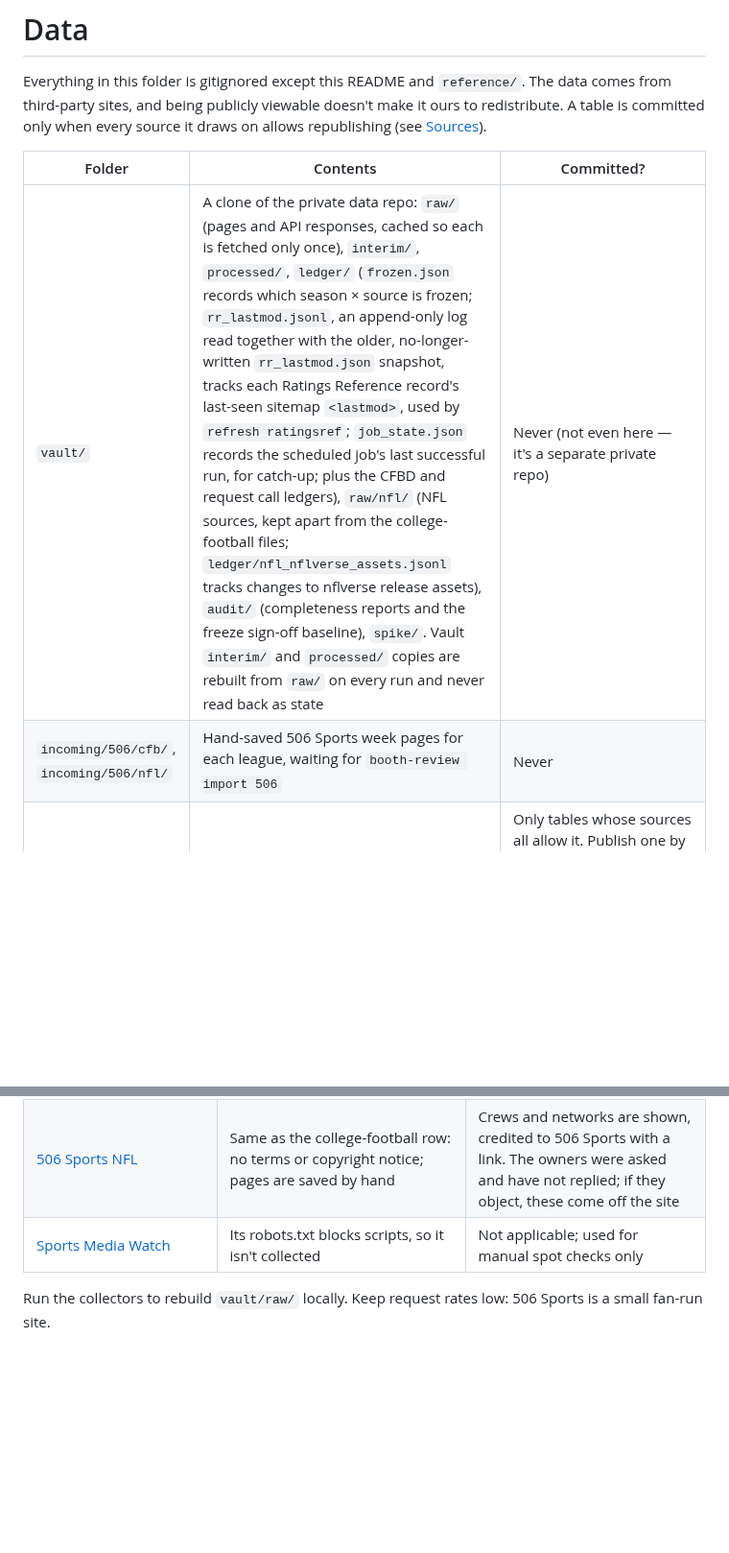
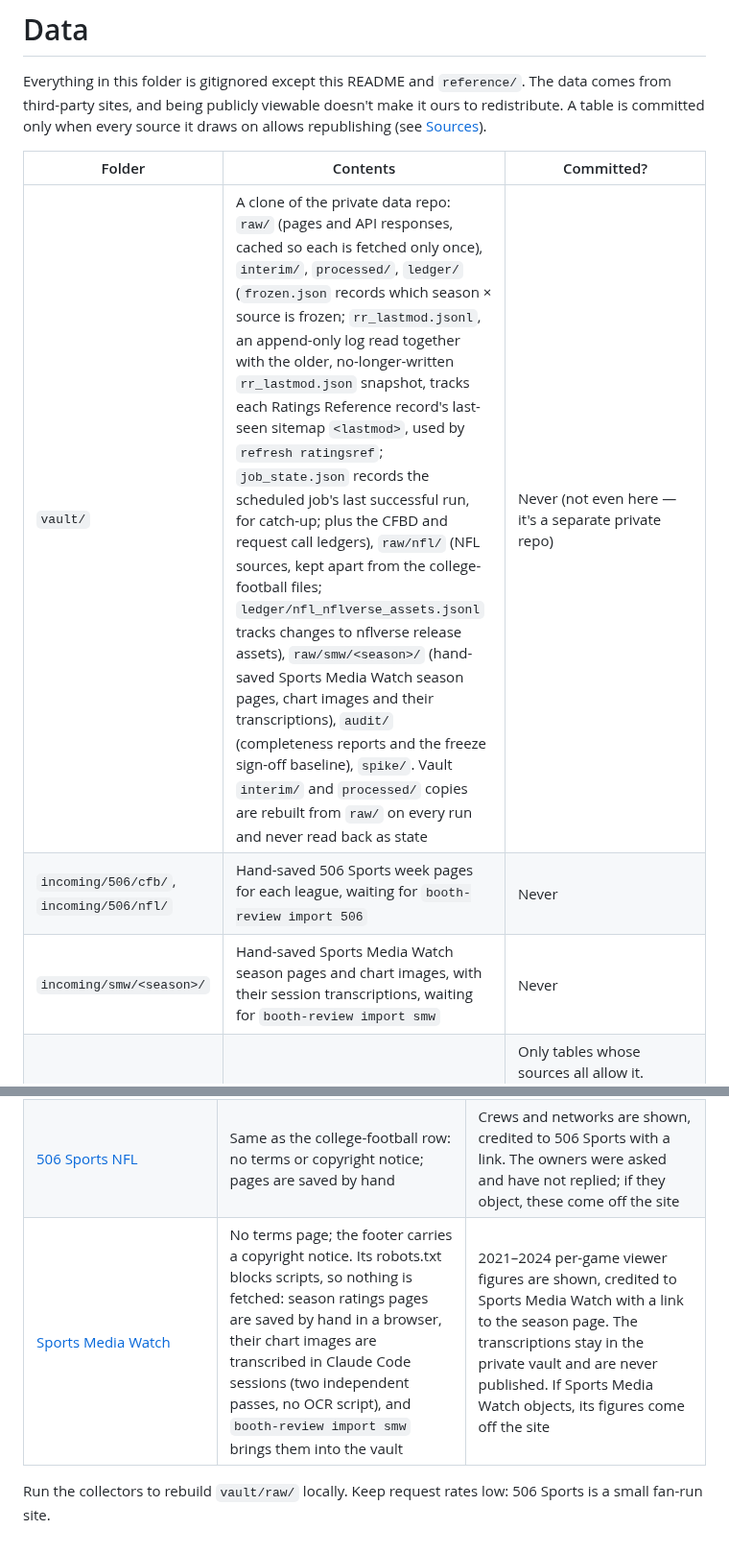
Before and after one commit to benboro/booth-review, a Markdown page: data/README.md, 2 parts joined by grey strips. Shown at 96% size. Rendered like a GitHub page; blank space fills up the shorter version.

Commit message:
Document the hand-save and transcription route for Sports Media Watch, its credit and its takedown step, now that its 2021-24 figures ship

```diff
--- a/data/README.md
+++ b/data/README.md
@@ -7,8 +7,9 @@ republishing (see [Sources](#sources)).
 
 | Folder | Contents | Committed? |
 |---|---|---|
-| `vault/` | A clone of the private data repo: `raw/` (pages and API responses, cached so each is fetched only once), `interim/`, `processed/`, `ledger/` (`frozen.json` records which season × source is frozen; `rr_lastmod.jsonl`, an append-only log read together with the older, no-longer-written `rr_lastmod.json` snapshot, tracks each Ratings Reference record's last-seen sitemap `<lastmod>`, used by `refresh ratingsref`; `job_state.json` records the scheduled job's last successful run, for catch-up; plus the CFBD and request call ledgers), `raw/nfl/` (NFL sources, kept apart from the college-football files; `ledger/nfl_nflverse_assets.jsonl` tracks changes to nflverse release assets), `audit/` (completeness reports and the freeze sign-off baseline), `spike/`. Vault `interim/` and `processed/` copies are rebuilt from `raw/` on every run and never read back as state | Never (not even here — it's a separate private repo) |
+| `vault/` | A clone of the private data repo: `raw/` (pages and API responses, cached so each is fetched only once), `interim/`, `processed/`, `ledger/` (`frozen.json` records which season × source is frozen; `rr_lastmod.jsonl`, an append-only log read together with the older, no-longer-written `rr_lastmod.json` snapshot, tracks each Ratings Reference record's last-seen sitemap `<lastmod>`, used by `refresh ratingsref`; `job_state.json` records the scheduled job's last successful run, for catch-up; plus the CFBD and request call ledgers), `raw/nfl/` (NFL sources, kept apart from the college-football files; `ledger/nfl_nflverse_assets.jsonl` tracks changes to nflverse release assets), `raw/smw/<season>/` (hand-saved Sports Media Watch season pages, chart images and their transcriptions), `audit/` (completeness reports and the freeze sign-off baseline), `spike/`. Vault `interim/` and `processed/` copies are rebuilt from `raw/` on every run and never read back as state | Never (not even here — it's a separate private repo) |
 | `incoming/506/cfb/`, `incoming/506/nfl/` | Hand-saved 506 Sports week pages for each league, waiting for `booth-review import 506` | Never |
+| `incoming/smw/<season>/` | Hand-saved Sports Media Watch season pages and chart images, with their session transcriptions, waiting for `booth-review import smw` | Never |
 | `processed/` | Joined tables that feed the plot and the models, published from this public repo | Only tables whose sources all allow it. Publish one by adding a `!data/processed/<file>` line to `.gitignore`, after `!data/processed/` and `data/processed/*` |
 | `reference/` | Hand-maintained tables (`nfl_booth_ranks.csv` holds facts and the URL from network lineup releases, never the page): team-name crosswalk, announcer name variants, event flags, per-network `network_rarity.csv` (hand-set rarely-rated flag) | Yes |
 
@@ -22,7 +23,7 @@ republishing (see [Sources](#sources)).
 | [nflverse](https://github.com/nflverse/nflverse-data) | The data is [CC BY 4.0](https://creativecommons.org/licenses/by/4.0/); credit nflverse. Betting-line (`spread_line`) columns and play-by-play carry no stated provenance, so they are analysis-only (see `docs/sources/nfl-field-list.md`) | Derived values only, with credit to nflverse. Never the odds columns or play-by-play themselves |
 | [Wikipedia](https://en.wikipedia.org) | Article text is [CC BY-SA 4.0](https://creativecommons.org/licenses/by-sa/4.0/) | Only extracted scheduling facts, with the article URL; derived data that includes them is share-alike |
 | [506 Sports NFL](https://506sports.com/nfl.php) | Same as the college-football row: no terms or copyright notice; pages are saved by hand | Crews and networks are shown, credited to 506 Sports with a link. The owners were asked and have not replied; if they object, these come off the site |
-| [Sports Media Watch](https://www.sportsmediawatch.com/college-football-tv-ratings/) | Its robots.txt blocks scripts, so it isn't collected | Not applicable; used for manual spot checks only |
+| [Sports Media Watch](https://www.sportsmediawatch.com/college-football-tv-ratings/) | No terms page; the footer carries a copyright notice. Its robots.txt blocks scripts, so nothing is fetched: season ratings pages are saved by hand in a browser, their chart images are transcribed in Claude Code sessions (two independent passes, no OCR script), and `booth-review import smw` brings them into the vault | 2021–2024 per-game viewer figures are shown, credited to Sports Media Watch with a link to the season page. The transcriptions stay in the private vault and are never published. If Sports Media Watch objects, its figures come off the site |
 
 Run the collectors to rebuild `vault/raw/` locally. Keep request rates low: 506
 Sports is a small fan-run site.
```
Also changed, not shown: docs/LAUNCH.md (+7 -2 lines), docs/sources/smw.md (added, +143 -0 lines).
